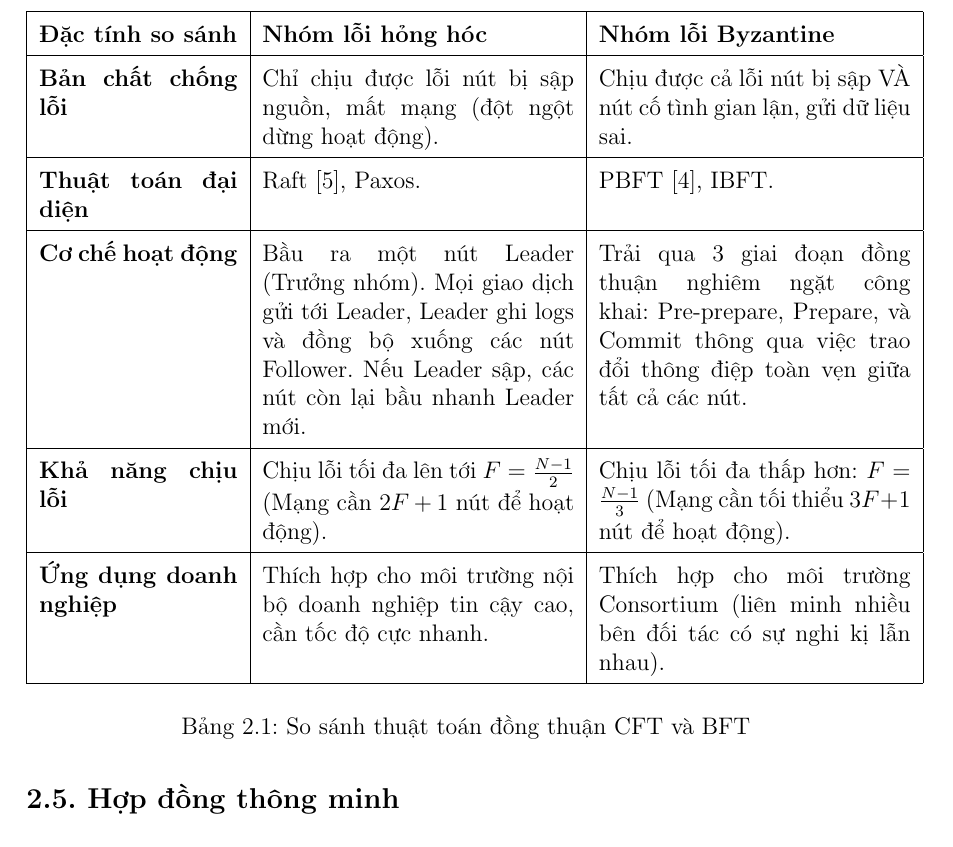
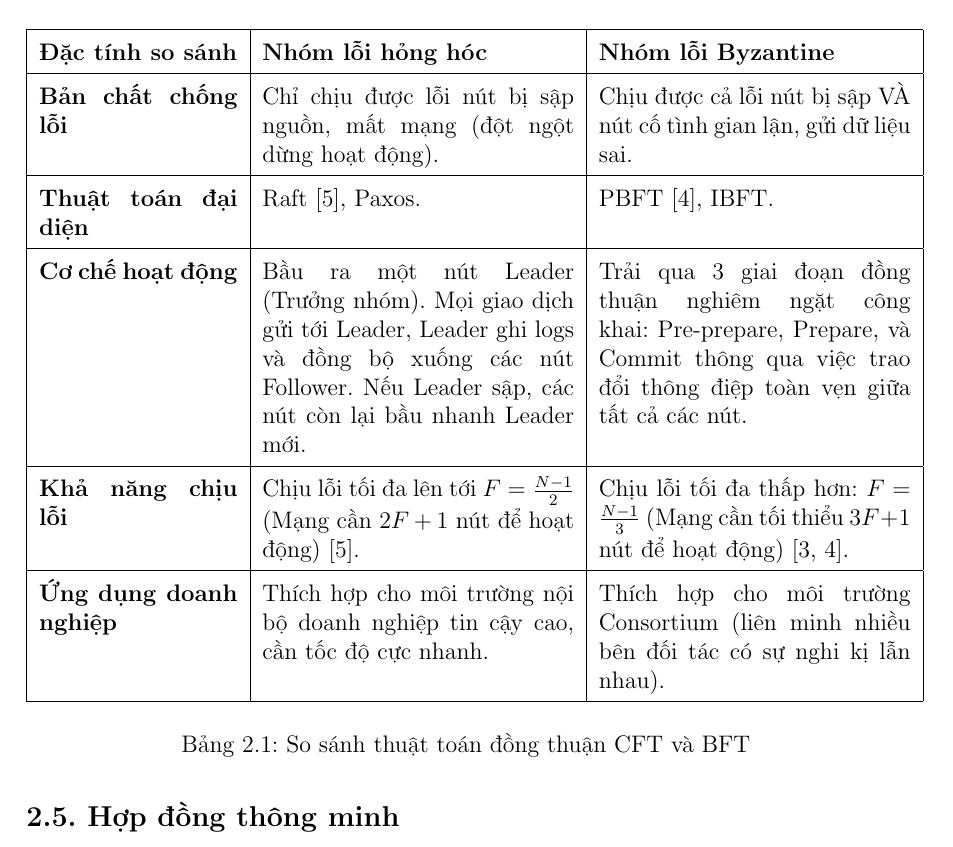
Before and after one commit to duongess/khoai-chain-docs, a LaTeX document (main.tex): part of page 20 of 45, cut so that both start at the same text. Compiled offline with pdfLaTeX.

Commit message:
Revise fault tolerance descriptions in main.tex for clarity and citation accuracy

```diff
--- a/main.tex
+++ b/main.tex
@@ -414,7 +414,9 @@ Hệ thống chuỗi doanh nghiệp yêu cầu tốc độ xử lý cao và các
         \textbf{Bản chất chống lỗi} & Chỉ chịu được lỗi nút bị sập nguồn, mất mạng (đột ngột dừng hoạt động). & Chịu được cả lỗi nút bị sập VÀ nút cố tình gian lận, gửi dữ liệu sai. \\ \hline
         \textbf{Thuật toán đại diện} & Raft \cite{ongaro}, Paxos. & PBFT \cite{castro}, IBFT. \\ \hline
         \textbf{Cơ chế hoạt động} & Bầu ra một nút Leader (Trưởng nhóm). Mọi giao dịch gửi tới Leader, Leader ghi logs và đồng bộ xuống các nút Follower. Nếu Leader sập, các nút còn lại bầu nhanh Leader mới. & Trải qua 3 giai đoạn đồng thuận nghiêm ngặt công khai: Pre-prepare, Prepare, và Commit thông qua việc trao đổi thông điệp toàn vẹn giữa tất cả các nút. \\ \hline
-        \textbf{Khả năng chịu lỗi} & Chịu lỗi tối đa lên tới $F = \frac{N-1}{2}$ (Mạng cần $2F + 1$ nút để hoạt động). & Chịu lỗi tối đa thấp hơn: $F = \frac{N-1}{3}$ (Mạng cần tối thiểu $3F + 1$ nút để hoạt động). \\ \hline
+        \textbf{Khả năng chịu lỗi} &
+Chịu lỗi tối đa lên tới $F = \frac{N-1}{2}$ (Mạng cần $2F + 1$ nút để hoạt động) \cite{ongaro}. &
+Chịu lỗi tối đa thấp hơn: $F = \frac{N-1}{3}$ (Mạng cần tối thiểu $3F + 1$ nút để hoạt động) \cite{lamport, castro}. \\ \hline
         \textbf{Ứng dụng doanh nghiệp} & Thích hợp cho môi trường nội bộ doanh nghiệp tin cậy cao, cần tốc độ cực nhanh. & Thích hợp cho môi trường Consortium (liên minh nhiều bên đối tác có sự nghi kị lẫn nhau). \\ \hline
     \end{tabular}
     \caption{So sánh thuật toán đồng thuận CFT và BFT}
```
Also changed, not shown: main.pdf.
